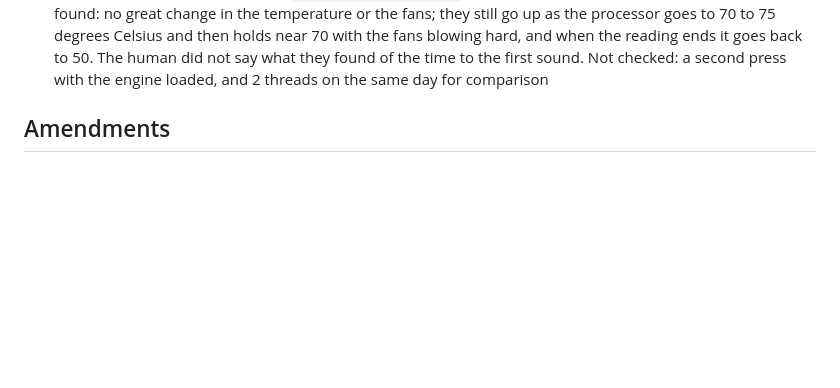
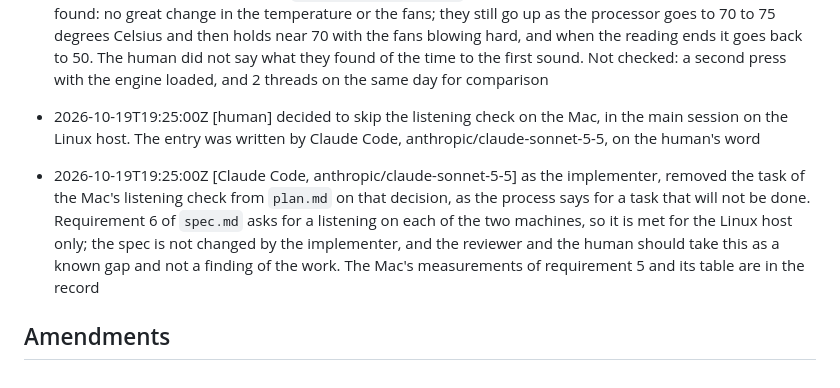
Before and after one commit to norareit/aloudrite-intellij, a Markdown page: changes/0011-engine-threads-from-the-machine/record.md, the part around the change. Rendered like a GitHub page; blank space fills up the shorter version.

Commit message:
feature-0011 Leave out the listening check on the Mac

```diff
--- a/changes/0011-engine-threads-from-the-machine/record.md
+++ b/changes/0011-engine-threads-from-the-machine/record.md
@@ -123,5 +123,12 @@ timestamp: 2026-10-19T15:47:16Z
   fans; they still go up as the processor goes to 70 to 75 degrees Celsius and then holds near 70 with the fans blowing
   hard, and when the reading ends it goes back to 50. The human did not say what they found of the time to the first
   sound. Not checked: a second press with the engine loaded, and 2 threads on the same day for comparison
+- 2026-10-19T19:25:00Z [human] decided to skip the listening check on the Mac, in the main session on the Linux host. The
+  entry was written by Claude Code, anthropic/claude-sonnet-5-5, on the human's word
+- 2026-10-19T19:25:00Z [Claude Code, anthropic/claude-sonnet-5-5] as the implementer, removed the task of the Mac's
+  listening check from `plan.md` on that decision, as the process says for a task that will not be done. Requirement 6 of
+  `spec.md` asks for a listening on each of the two machines, so it is met for the Linux host only; the spec is not
+  changed by the implementer, and the reviewer and the human should take this as a known gap and not a finding of the
+  work. The Mac's measurements of requirement 5 and its table are in the record
 
 ## Amendments
```
Also changed, not shown: changes/0011-engine-threads-from-the-machine/plan.md (+0 -2 lines).
